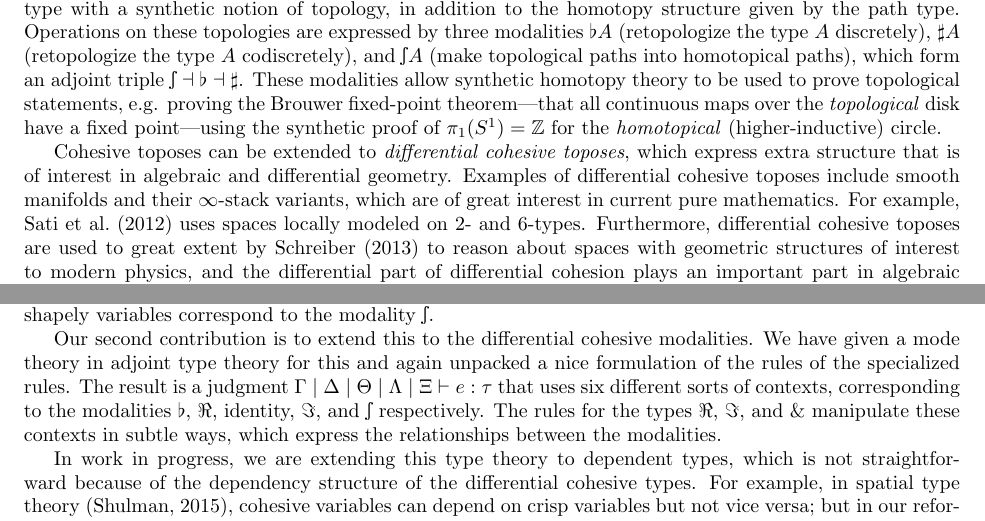
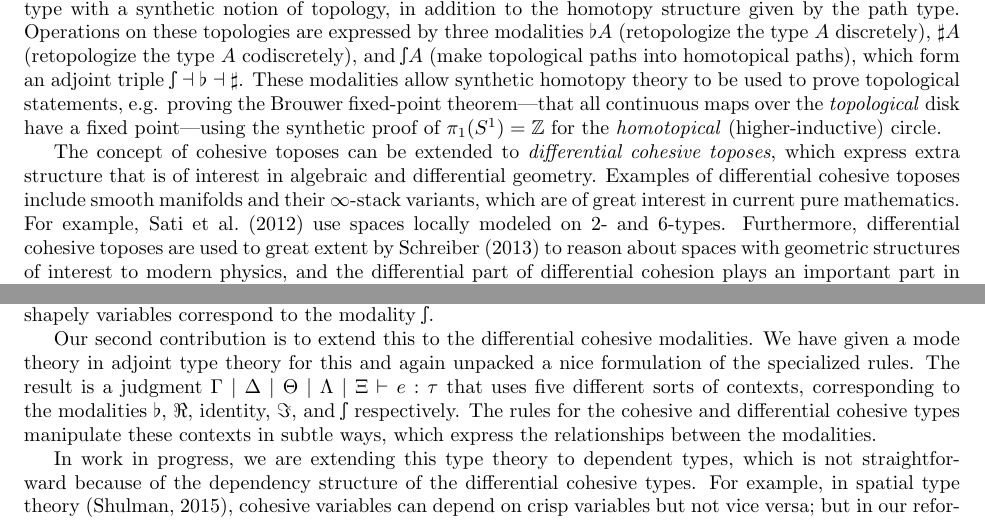
Before and after one commit to jpaykin/DifferentialCohesiveHoTT, a LaTeX document (abstract2.tex): two parts of pages 1 and 2 of 2, joined at a grey line, cut so that both start at the same text. Compiled offline with pdfLaTeX.

Commit message:
proofread

```diff
--- a/abstract2.tex
+++ b/abstract2.tex
@@ -59,13 +59,13 @@ continuous maps over the \emph{topological} disk have a fixed
 point---using the synthetic proof of $\pi_1(S^1) = \mathbb{Z}$ for the
 \emph{homotopical} (higher-inductive) circle.
 
-Cohesive toposes can be extended to \emph{differential cohesive
-  toposes}, which express extra structure that is of interest in
-algebraic and differential geometry.  Examples of differential cohesive
-toposes include smooth manifolds and their $\infty$-stack variants,
-which are of great interest in current pure mathematics. For example,
-\citet{SatiSchreiberStasheff2012} uses spaces locally modeled on 2- and
-6-types.  Furthermore, differential cohesive toposes are used to great
-extent by \citet{Schreiber2013} to reason about spaces with geometric
-structures of interest to modern physics, and the differential part of
-differential cohesion plays an important part in algebraic geometry, as
+The concept of cohesive toposes can be extended to \emph{differential
+  cohesive toposes}, which express extra structure that is of interest
+in algebraic and differential geometry.  Examples of differential
+cohesive toposes include smooth manifolds and their $\infty$-stack
+variants, which are of great interest in current pure mathematics. For
+example, \citet{SatiSchreiberStasheff2012} use spaces locally modeled
+on 2- and 6-types.  Furthermore, differential cohesive toposes are used
+to great extent by \citet{Schreiber2013} to reason about spaces with
+geometric structures of interest to modern physics, and the differential
+part of differential cohesion plays an important part in algebraic
@@ -177,13 +177,13 @@ variables correspond to the modality $\shape$.
 
 Our second contribution is to extend this to the differential cohesive
 modalities.  We have given a mode theory in adjoint type theory for this
-and again unpacked a nice formulation of the rules of the specialized
-rules.  The result is a judgment $\Gamma \mid \Delta \mid \Theta \mid
-\Lambda \mid \Xi \vdash e : \tau$ that uses six different sorts of
-contexts, corresponding to the modalities $\flat$, $\Red$, identity,
-$\Cored$, and $\shape$ respectively.  The rules for the types
-$\Red$, $\Cored$, and $\Wat$ manipulate these contexts in subtle ways,
-which express the relationships between the modalities.
+and again unpacked a nice formulation of the specialized rules.  The
+result is a judgment $\Gamma \mid \Delta \mid \Theta \mid \Lambda \mid
+\Xi \vdash e : \tau$ that uses five different sorts of contexts,
+corresponding to the modalities $\flat$, $\Red$, identity, $\Cored$, and
+$\shape$ respectively.  The rules for the cohesive and differential
+cohesive types manipulate these contexts in subtle ways, which express
+the relationships between the modalities.
 
 In work in progress, we are extending this type theory to dependent
 types, which is not straightforward because of the dependency structure
```
Also changed, not shown: abstract2.tex (34 more changed lines).
